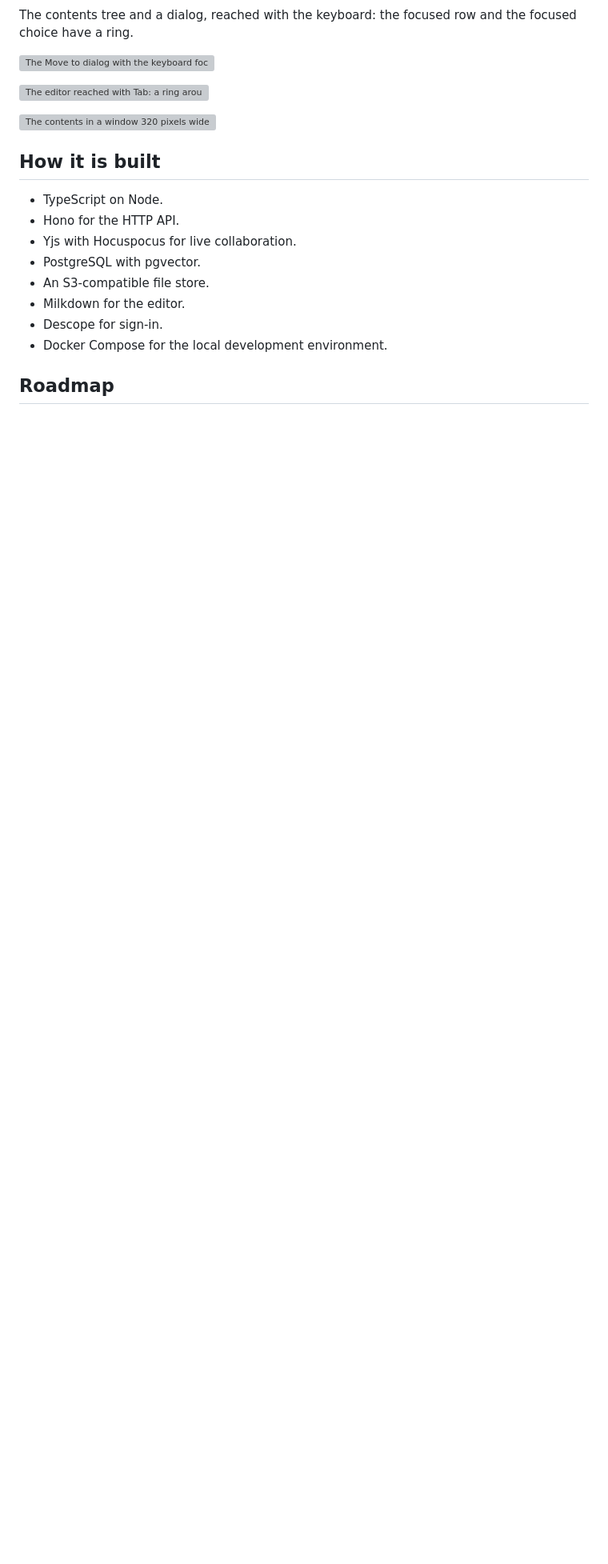
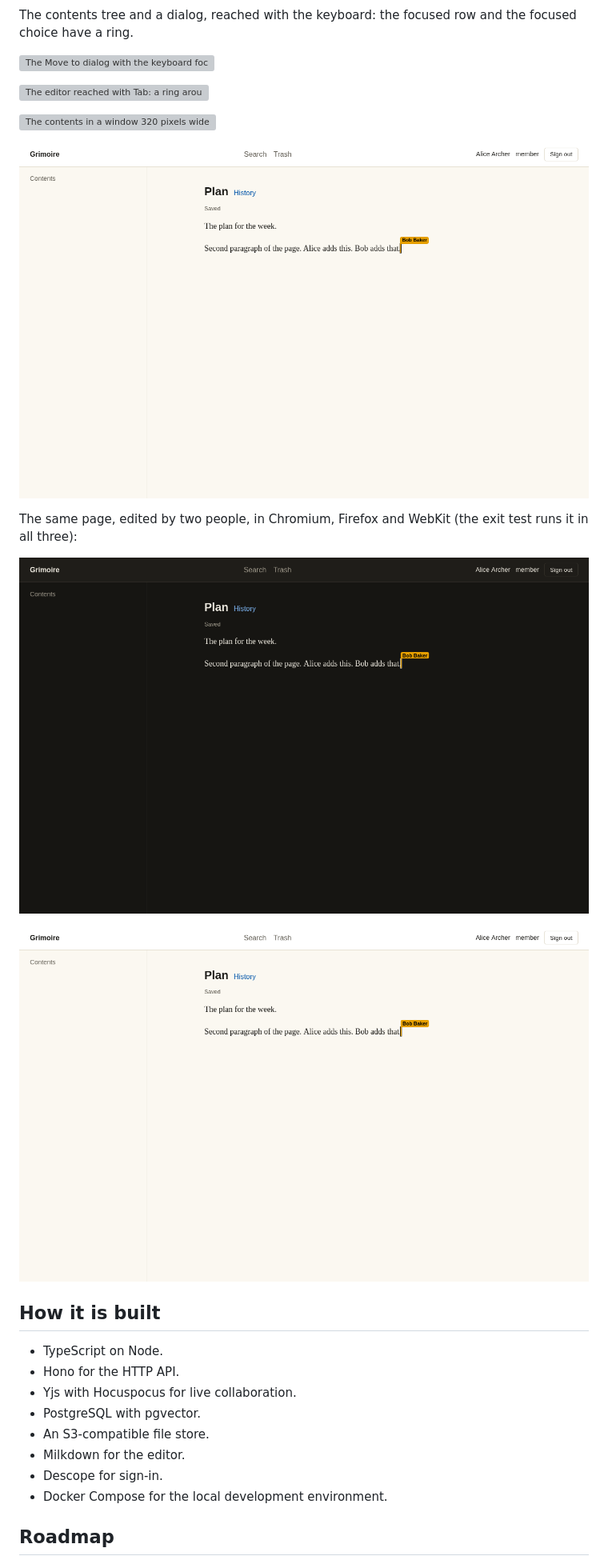
Before and after one commit to tektum/grimoire, a Markdown page: README.md, the part around the change. Shown at 80% size. Drawn GitHub-style; pictures changed too: docs/screenshots/m6-t13/co-edit-chromium-light.png (added), docs/screenshots/m6-t13/co-edit-firefox-dark.png (added), docs/screenshots/m6-t13/co-edit-webkit-light.png (added); blank space fills up the shorter version; grey boxes are pictures that could not be loaded.

```diff
--- a/README.md
+++ b/README.md
@@ -238,6 +238,14 @@ The contents tree and a dialog, reached with the keyboard: the focused row and t
 
 ![The contents in a window 320 pixels wide (a page at 400% zoom)](docs/screenshots/m6-t10/narrow-320-light.png)
 
+![Two people editing the same paragraph in Chromium: both texts kept, the other person's cursor named](docs/screenshots/m6-t13/co-edit-chromium-light.png)
+
+The same page, edited by two people, in Chromium, Firefox and WebKit (the exit test runs it in all three):
+
+![Co-editing in Firefox, dark theme](docs/screenshots/m6-t13/co-edit-firefox-dark.png)
+
+![Co-editing in WebKit](docs/screenshots/m6-t13/co-edit-webkit-light.png)
+
 ## How it is built
 
 - TypeScript on Node.
```
Also changed, not shown: docs/proof/m6-exit.md (added, +199 -0 lines), docs/screenshots/m6-t13/co-edit-chromium-dark.png (added), docs/screenshots/m6-t13/co-edit-firefox-light.png (added), docs/screenshots/m6-t13/co-edit-webkit-dark.png (added), 11 other files.
